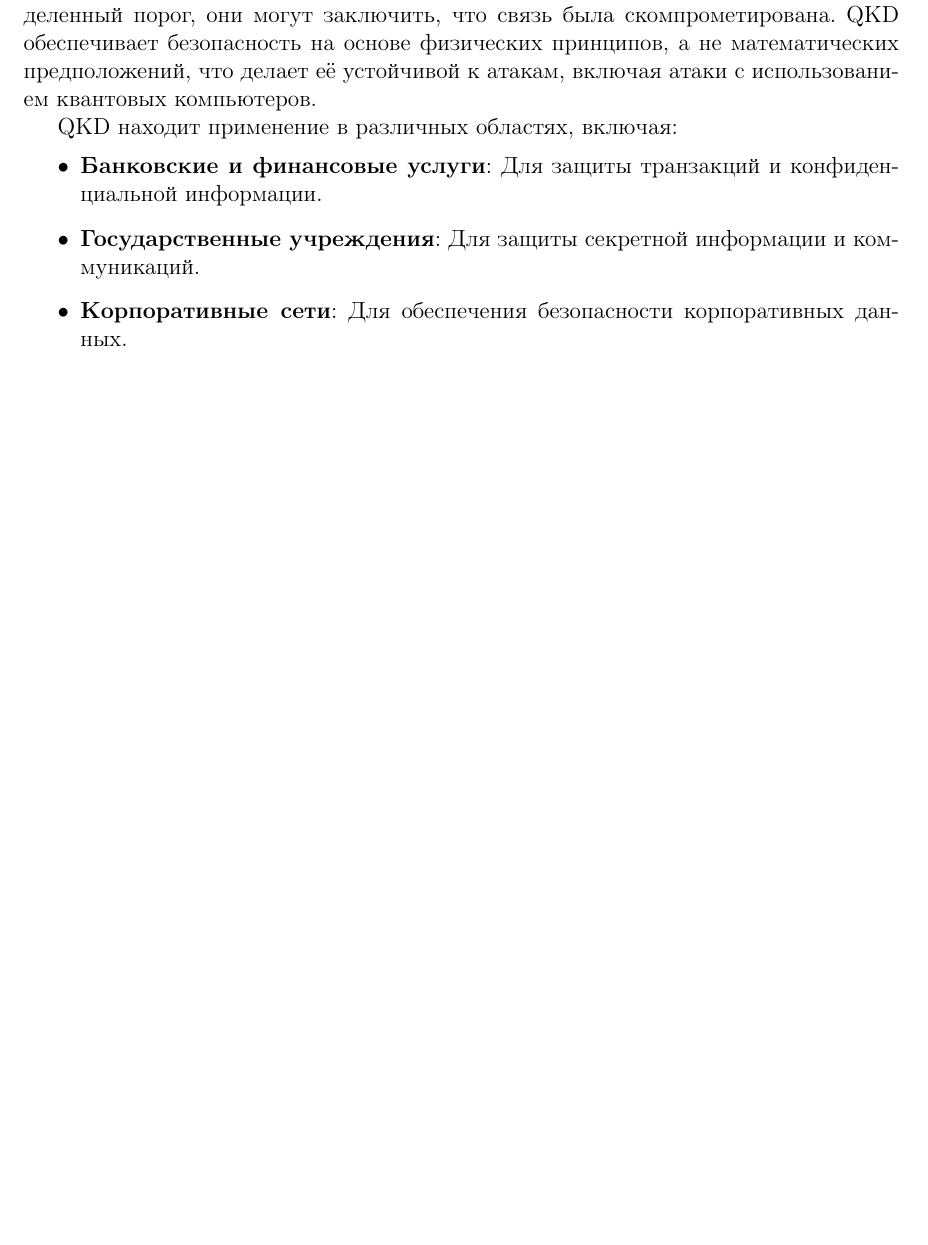
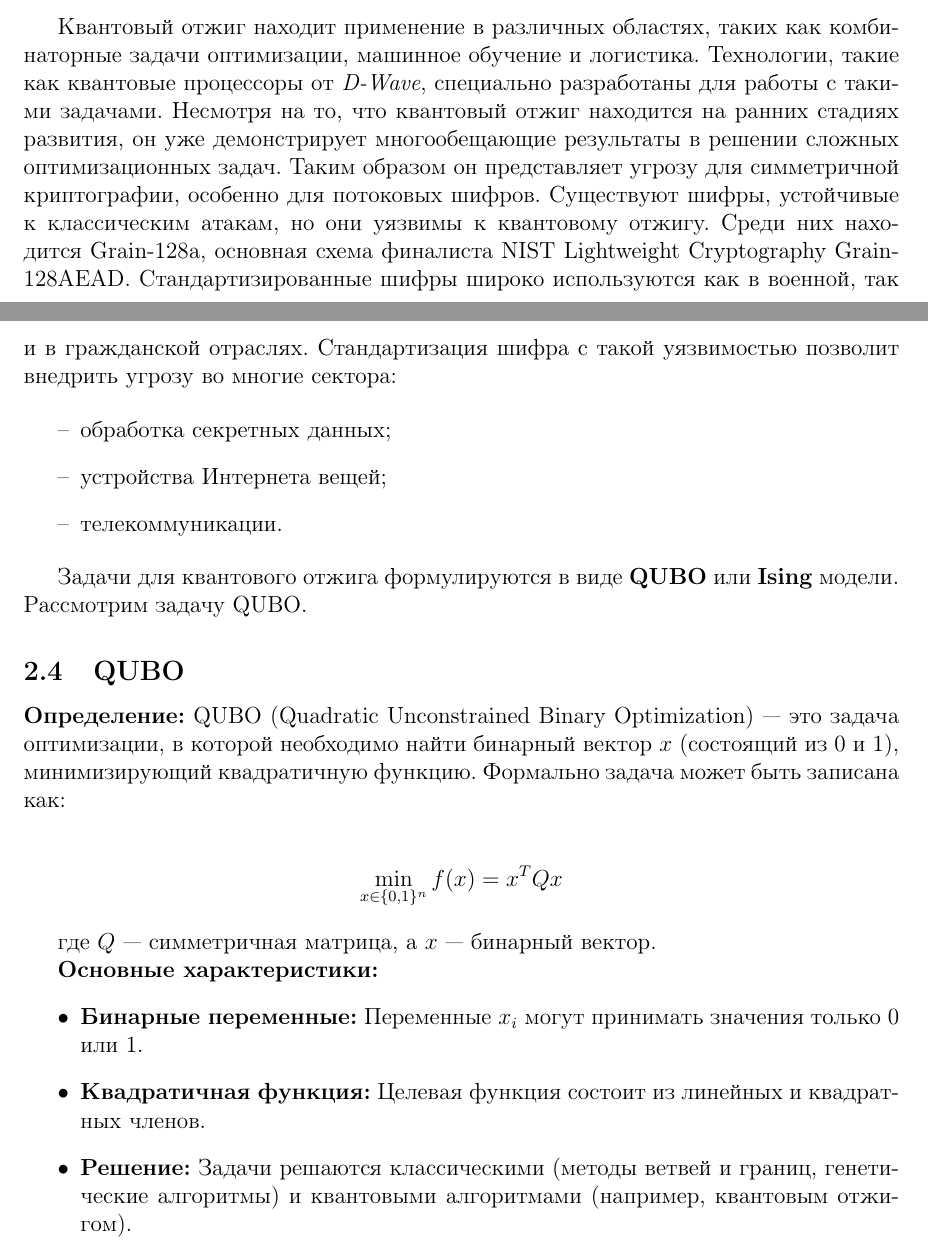
Before and after one commit to kefirRzevo/Cybersecurity, a LaTeX document (essay/main.tex): part of page 5 of 8 before the commit and two parts of pages 5 and 6 of 8 after it, the two joined at a grey line, cut at the place of the change, the shorter picture padded with empty space. Compiled offline with pdfLaTeX.

Commit message:
fixed professor's remarks

```diff
--- a/essay/main.tex
+++ b/essay/main.tex
@@ -205,13 +210,31 @@ QKD использует квантовые состояния (например
+Квантовый отжиг находит применение в различных областях, таких как комбинаторные задачи оптимизации, машинное обучение и логистика. Технологии, такие как квантовые процессоры от \textit{D-Wave}, специально разработаны для работы с такими задачами. Несмотря на то, что квантовый отжиг находится на ранних стадиях развития, он уже демонстрирует многообещающие результаты в решении сложных оптимизационных задач. Таким образом он представляет угрозу для симметричной криптографии, особенно для потоковых шифров. Существуют шифры, устойчивые к классическим атакам, но они уязвимы к квантовому отжигу. Среди них находится Grain-128a, основная схема финалиста NIST Lightweight Cryptography Grain-128AEAD. Стандартизированные шифры широко используются как в военной, так и в гражданской отраслях. Стандартизация шифра с такой уязвимостью позволит внедрить угрозу во многие сектора:
+
+\begin{itemize}[label=--]
+    \item обработка секретных данных;
+    \item устройства Интернета вещей;
+    \item телекоммуникации.
 \end{itemize}
 
-После обмена кубитами Алиса и Боб могут проверить, не вмешивалась ли Ева в их связь, сравнивая часть своих измерений. Если уровень ошибок превышает определенный порог, они могут заключить, что связь была скомпрометирована. QKD обеспечивает безопасность на основе физических принципов, а не математических предположений, что делает её устойчивой к атакам, включая атаки с использованием квантовых компьютеров.
+Задачи для квантового отжига формулируются в виде \textbf{QUBO} или \textbf{Ising} модели. Рассмотрим задачу QUBO.
 
-QKD находит применение в различных областях, включая:
+\subsection{QUBO}
+
+\textbf{Определение:} QUBO (Quadratic Unconstrained Binary Optimization) — это задача оптимизации, в которой необходимо найти бинарный вектор \( x \) (состоящий из 0 и 1), минимизирующий квадратичную функцию. Формально задача может быть записана как:
+
+\begin{align*}
+\min_{x \in \{0, 1\}^n} f(x) = x^T Q x
+\end{align*}
+
+где \( Q \) — симметричная матрица, а \( x \) — бинарный вектор.
+
+\textbf{Основные характеристики:}
 \begin{itemize}
-    \item \textbf{Банковские и финансовые услуги}: Для защиты транзакций и конфиденциальной информации.
-    \item \textbf{Государственные учреждения}: Для защиты секретной информации и коммуникаций.
-    \item \textbf{Корпоративные сети}: Для обеспечения безопасности корпоративных данных.
+    \item \textbf{Бинарные переменные:} Переменные \( x_i \) могут принимать значения только 0 или 1.
+    \item \textbf{Квадратичная функция:} Целевая функция состоит из линейных и квадратных членов.
+    \item \textbf{Решение:} Задачи решаются классическими (методы ветвей и границ, генетические алгоритмы) и квантовыми алгоритмами (например, квантовым отжигом).
 \end{itemize}
+
+\newpage
 
 \section{Устойчивость к квантовым атакам}
 
```
Also changed, not shown: essay/essay.pdf, essay/res/evolution.png (added), essay/res/qkd.png (deleted), essay/main.tex (43 more changed lines).
